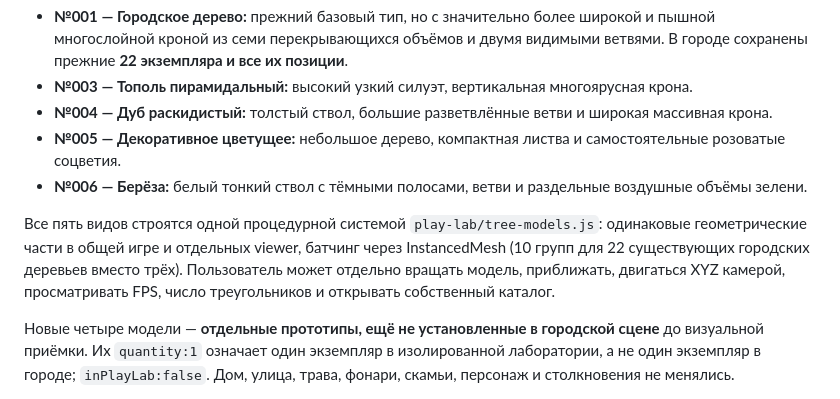
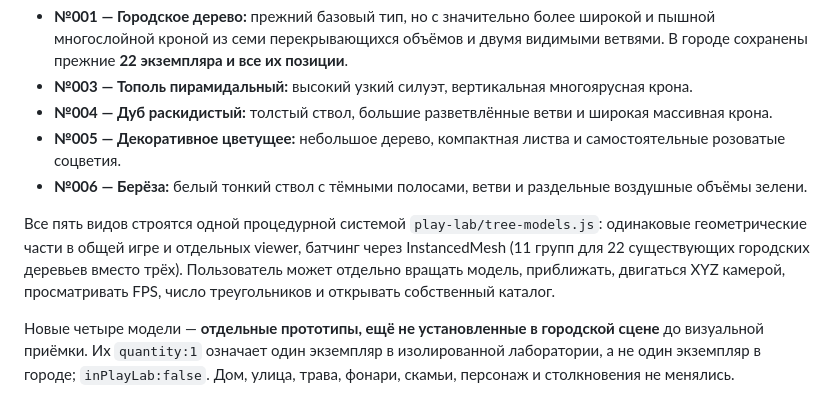
Before and after one commit to RGB7RED/Pollina-, a Markdown page: street-asset-lab/TREES.md, the part around the change. GitHub-like rendering.

Commit message:
test(trees): account for leafy fork collar and new draw group budget

```diff
--- a/street-asset-lab/TREES.md
+++ b/street-asset-lab/TREES.md
@@ -8,7 +8,7 @@
 - **№005 — Декоративное цветущее:** небольшое дерево, компактная листва и самостоятельные розоватые соцветия.
 - **№006 — Берёза:** белый тонкий ствол с тёмными полосами, ветви и раздельные воздушные объёмы зелени.
 
-Все пять видов строятся одной процедурной системой `play-lab/tree-models.js`: одинаковые геометрические части в общей игре и отдельных viewer, батчинг через InstancedMesh (10 групп для 22 существующих городских деревьев вместо трёх). Пользователь может отдельно вращать модель, приближать, двигаться XYZ камерой, просматривать FPS, число треугольников и открывать собственный каталог.
+Все пять видов строятся одной процедурной системой `play-lab/tree-models.js`: одинаковые геометрические части в общей игре и отдельных viewer, батчинг через InstancedMesh (11 групп для 22 существующих городских деревьев вместо трёх). Пользователь может отдельно вращать модель, приближать, двигаться XYZ камерой, просматривать FPS, число треугольников и открывать собственный каталог.
 
 Новые четыре модели — **отдельные прототипы, ещё не установленные в городской сцене** до визуальной приёмки. Их `quantity:1` означает один экземпляр в изолированной лаборатории, а не один экземпляр в городе; `inPlayLab:false`. Дом, улица, трава, фонари, скамьи, персонаж и столкновения не менялись.
 
```
